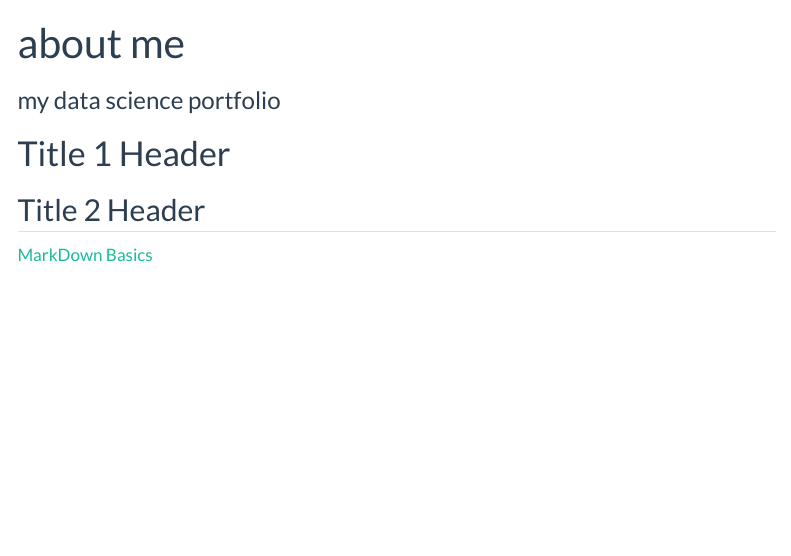
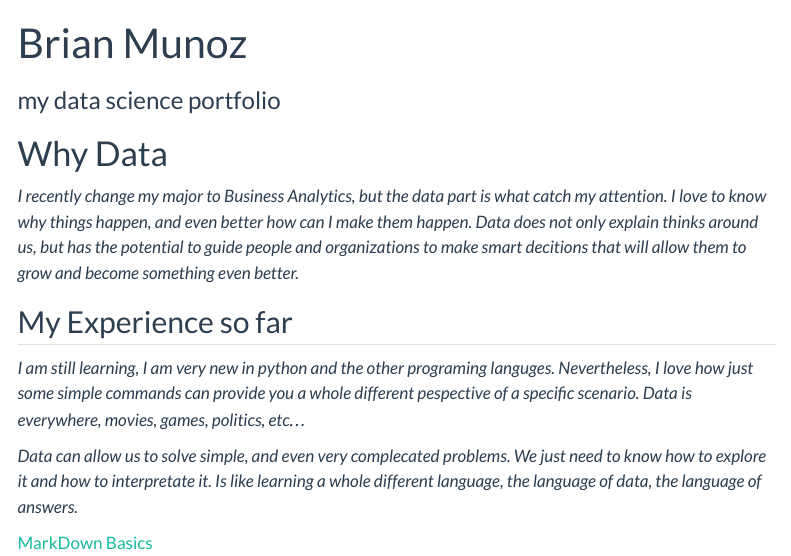
Before and after one commit to Brian-Munoz/Brian-Munoz.github.io, a Quarto document (story_telling.qmd): the page in a window 1100 px wide, from its top. Rendered offline with R 4.5, knitr and Pandoc in place of Quarto, with nearby package versions; menus at the side of the page are left out.

Commit message:
porfolio_final

```diff
--- a/story_telling.qmd
+++ b/story_telling.qmd
@@ -4,7 +4,14 @@ subtitle: "my data science portfolio"
 # use quarto markdown to
 ---
 
-# Title 1 Header
-## Title 2 Header
+# Why Data
+
+_I recently change my major to Business Analytics, but the data part is what catch my attention. I love to know why things happen, and even better how can I make them happen. Data does not only explain thinks around us, but has the potential to guide people and organizations to make smart decitions that will allow them to grow and become something even better. _
+
+## My Experience so far
+
+_I am still learning, I am very new in python and the other programing languges. Nevertheless, I love how just some simple commands can provide you a whole different pespective of a specific scenario. Data is everywhere, movies, games, politics, etc..._
+
+_Data can allow us to solve simple, and even very complecated problems. We just need to know how to explore it and how to interpretate it. Is like learning a whole different language, the language of data, the language of answers._
 
 [MarkDown Basics](https://quarto.org/docs/authoring/markdown-basics.html#links-images)
```
Also changed, not shown: story_telling.qmd (2 more changed lines).
